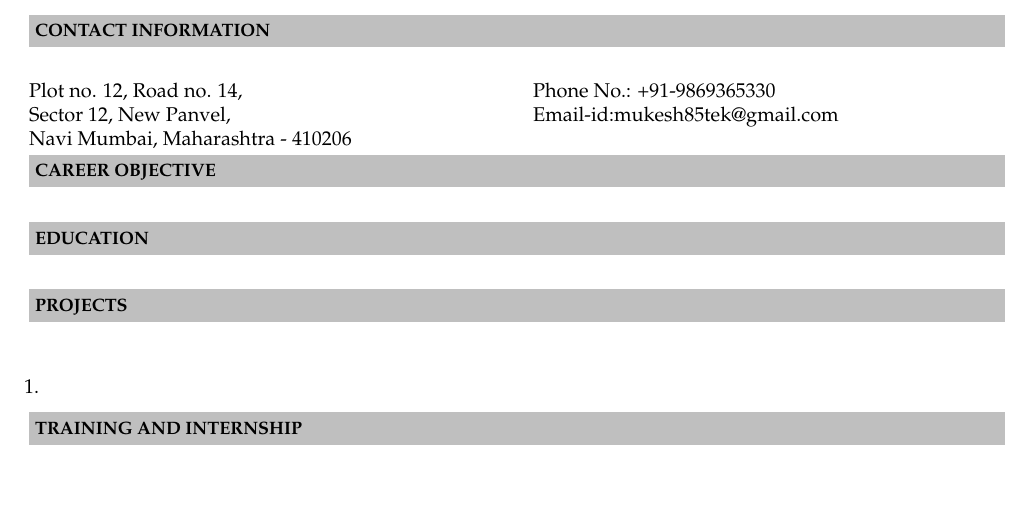
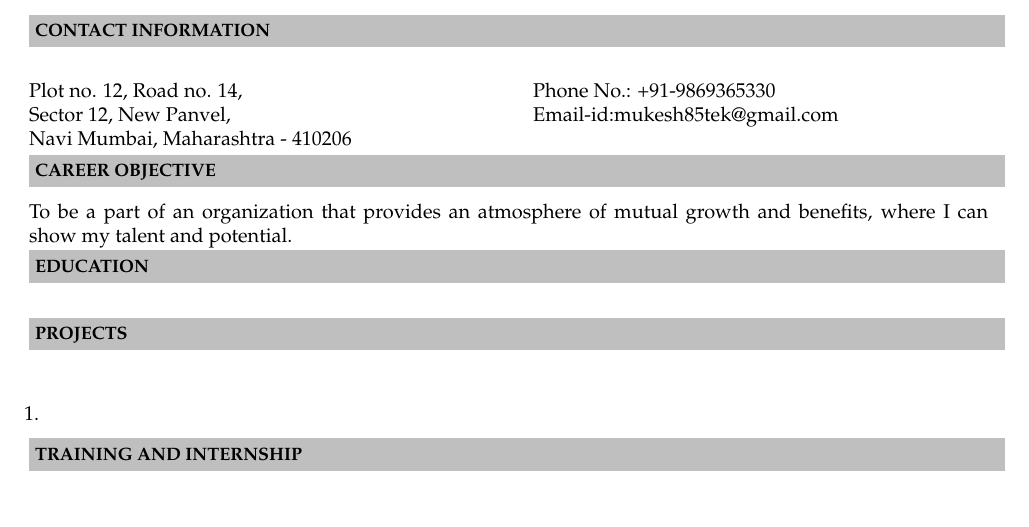
Before and after one commit to Mukesh85/mukesh85_Resume, a LaTeX CV (mukesh85_Resume/mukesh85_Resume.tex): part of page 1 of 2, cut so that both start at the same text, the shorter picture padded with empty space. Compiled offline with pdfLaTeX.

Commit message:
Added Career objective

```diff
--- a/mukesh85_Resume/mukesh85_Resume.tex
+++ b/mukesh85_Resume/mukesh85_Resume.tex
@@ -55,6 +55,7 @@ Navi Mumbai, Maharashtra - 410206   \\
 
 \indent\resheading{\textbf{CAREER OBJECTIVE} }\\[\lsep]
 \\ \\
+\indent To be a part of an organization that provides an atmosphere of mutual growth and benefits, where I can \indent show  my talent and potential.
 
 
 \indent\resheading{\textbf{EDUCATION} }\\[\lsep]
```
Also changed, not shown: mukesh85_Resume/mukesh85_Resume.pdf, 2 other files.
